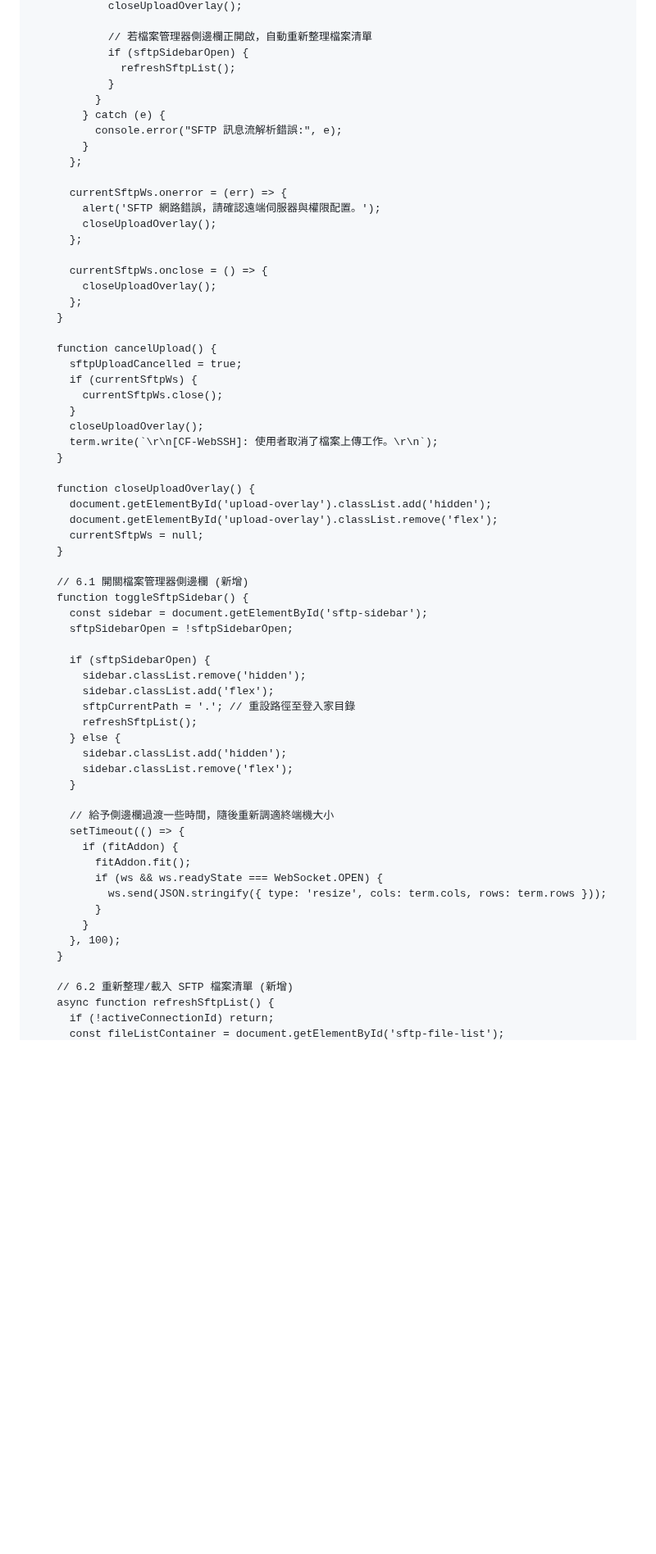
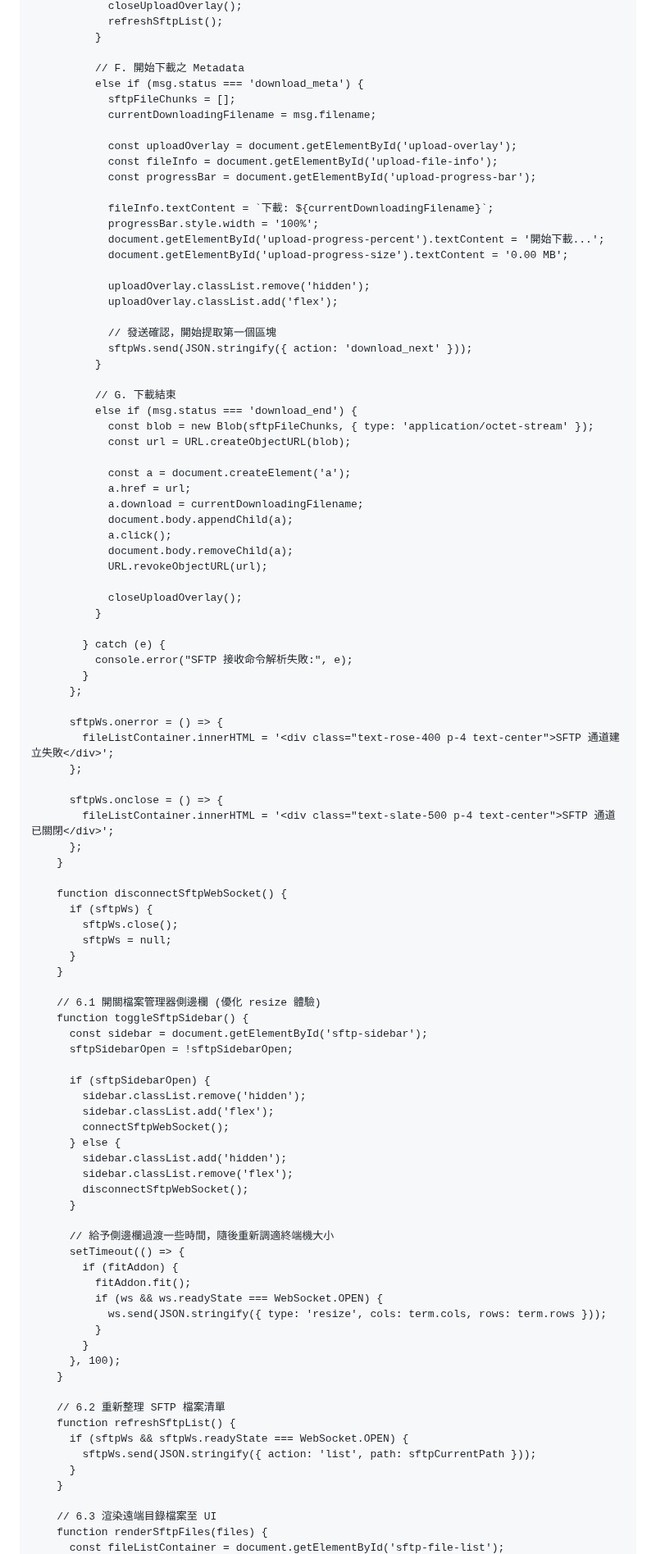
Before and after one commit to sammy0101/cf-webssh, a Markdown page: combined_project_code.md, the part around one of its changes. Shown at 82% size. GitHub-like rendering; blank space fills up the shorter version.

```diff
--- a/combined_project_code.md
+++ b/combined_project_code.md
@@ -1242,41 +1251,66 @@ id = "KV_NAMESPACE_ID_PLACEHOLDER"
             closeUploadOverlay();
-
-            // 若檔案管理器側邊欄正開啟，自動重新整理檔案清單
-            if (sftpSidebarOpen) {
-              refreshSftpList();
-            }
-          }
+            refreshSftpList();
+          }
+
+          // F. 開始下載之 Metadata
+          else if (msg.status === 'download_meta') {
+            sftpFileChunks = [];
+            currentDownloadingFilename = msg.filename;
+
+            const uploadOverlay = document.getElementById('upload-overlay');
+            const fileInfo = document.getElementById('upload-file-info');
+            const progressBar = document.getElementById('upload-progress-bar');
+
+            fileInfo.textContent = `下載: ${currentDownloadingFilename}`;
+            progressBar.style.width = '100%';
+            document.getElementById('upload-progress-percent').textContent = '開始下載...';
+            document.getElementById('upload-progress-size').textContent = '0.00 MB';
+
+            uploadOverlay.classList.remove('hidden');
+            uploadOverlay.classList.add('flex');
+
+            // 發送確認，開始提取第一個區塊
+            sftpWs.send(JSON.stringify({ action: 'download_next' }));
+          }
+
+          // G. 下載結束
+          else if (msg.status === 'download_end') {
+            const blob = new Blob(sftpFileChunks, { type: 'application/octet-stream' });
+            const url = URL.createObjectURL(blob);
+
+            const a = document.createElement('a');
+            a.href = url;
+            a.download = currentDownloadingFilename;
+            document.body.appendChild(a);
+            a.click();
+            document.body.removeChild(a);
+            URL.revokeObjectURL(url);
+
+            closeUploadOverlay();
+          }
+
         } catch (e) {
-          console.error("SFTP 訊息流解析錯誤:", e);
+          console.error("SFTP 接收命令解析失敗:", e);
         }
       };
 
-      currentSftpWs.onerror = (err) => {
-        alert('SFTP 網路錯誤，請確認遠端伺服器與權限配置。');
-        closeUploadOverlay();
+      sftpWs.onerror = () => {
+        fileListContainer.innerHTML = '<div class="text-rose-400 p-4 text-center">SFTP 通道建立失敗</div>';
       };
 
-      currentSftpWs.onclose = () => {
-        closeUploadOverlay();
+      sftpWs.onclose = () => {
+        fileListContainer.innerHTML = '<div class="text-slate-500 p-4 text-center">SFTP 通道已關閉</div>';
       };
     }
 
-    function cancelUpload() {
-      sftpUploadCancelled = true;
-      if (currentSftpWs) {
-        currentSftpWs.close();
-      }
-      closeUploadOverlay();
-      term.write(`\r\n[CF-WebSSH]: 使用者取消了檔案上傳工作。\r\n`);
-    }
-
-    function closeUploadOverlay() {
-      document.getElementById('upload-overlay').classList.add('hidden');
-      document.getElementById('upload-overlay').classList.remove('flex');
-      currentSftpWs = null;
-    }
-
-    // 6.1 開關檔案管理器側邊欄 (新增)
+    function disconnectSftpWebSocket() {
+      if (sftpWs) {
+        sftpWs.close();
+        sftpWs = null;
+      }
+    }
+
+    // 6.1 開關檔案管理器側邊欄 (優化 resize 體驗)
     function toggleSftpSidebar() {
       const sidebar = document.getElementById('sftp-sidebar');
       sftpSidebarOpen = !sftpSidebarOpen;
@@ -1284,11 +1318,11 @@ id = "KV_NAMESPACE_ID_PLACEHOLDER"
       if (sftpSidebarOpen) {
         sidebar.classList.remove('hidden');
         sidebar.classList.add('flex');
-        sftpCurrentPath = '.'; // 重設路徑至登入家目錄
-        refreshSftpList();
+        connectSftpWebSocket();
       } else {
         sidebar.classList.add('hidden');
         sidebar.classList.remove('flex');
+        disconnectSftpWebSocket();
       }
 
       // 給予側邊欄過渡一些時間，隨後重新調適終端機大小
@@ -1302,7 +1336,13 @@ id = "KV_NAMESPACE_ID_PLACEHOLDER"
       }, 100);
     }
 
-    // 6.2 重新整理/載入 SFTP 檔案清單 (新增)
-    async function refreshSftpList() {
-      if (!activeConnectionId) return;
+    // 6.2 重新整理 SFTP 檔案清單
+    function refreshSftpList() {
+      if (sftpWs && sftpWs.readyState === WebSocket.OPEN) {
+        sftpWs.send(JSON.stringify({ action: 'list', path: sftpCurrentPath }));
+      }
+    }
+
+    // 6.3 渲染遠端目錄檔案至 UI
+    function renderSftpFiles(files) {
       const fileListContainer = document.getElementById('sftp-file-list');
```
Also changed, not shown: other parts of combined_project_code.md (+255 -216 lines).
